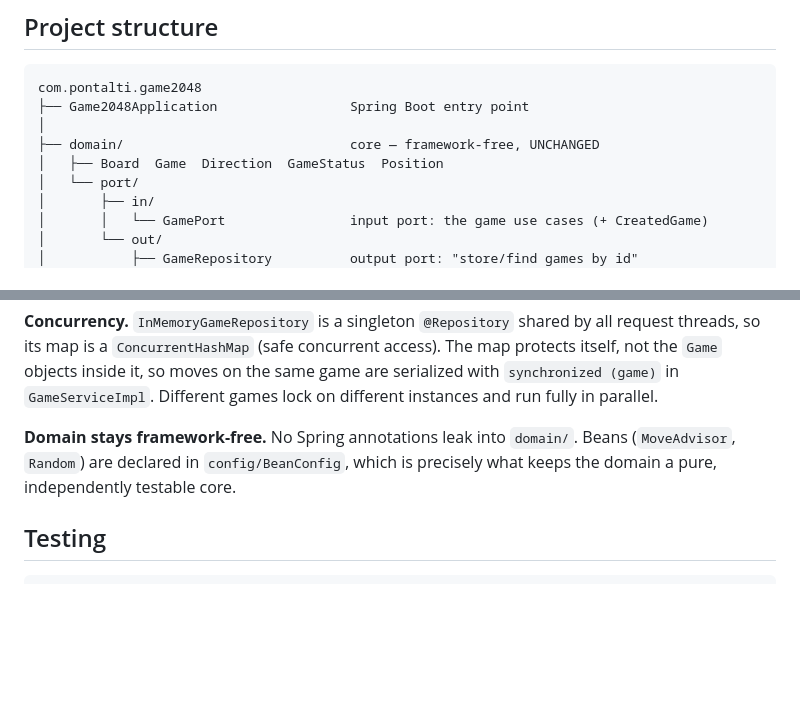
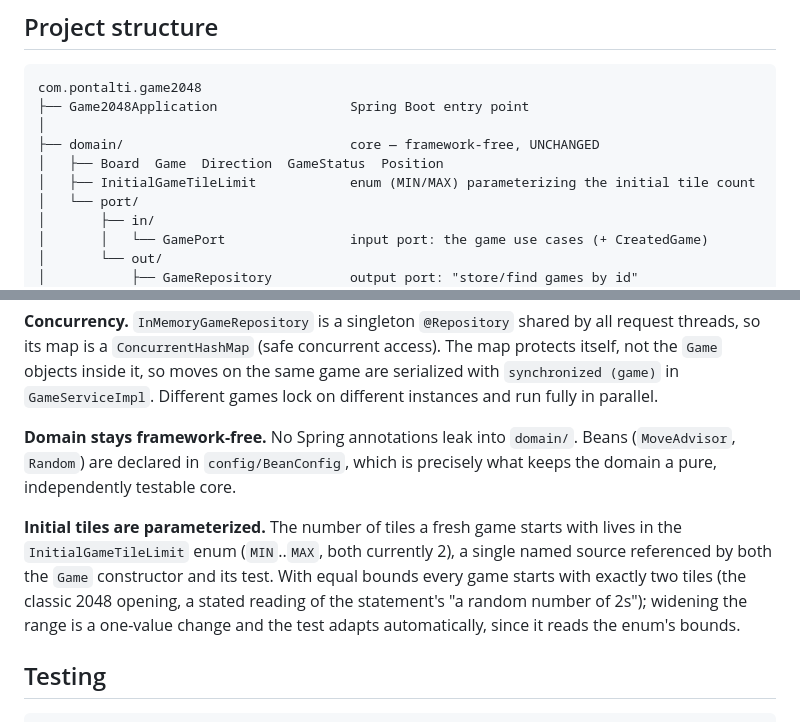
Before and after one commit to pontalti/game-2048, a Markdown page: README.md, 2 parts joined by grey strips. GitHub-like rendering; blank space fills up the shorter version.

Commit message:
Refactor

````diff
--- a/README.md
+++ b/README.md
@@ -61,6 +61,7 @@ com.pontalti.game2048
 │
 ├── domain/                             core — framework-free, UNCHANGED
 │   ├── Board  Game  Direction  GameStatus  Position
+│   ├── InitialGameTileLimit            enum (MIN/MAX) parameterizing the initial tile count
 │   └── port/
 │       ├── in/
 │       │   └── GamePort                input port: the game use cases (+ CreatedGame)
@@ -218,6 +219,13 @@ games lock on different instances and run fully in parallel.
 (`MoveAdvisor`, `Random`) are declared in `config/BeanConfig`, which is precisely
 what keeps the domain a pure, independently testable core.
 
+**Initial tiles are parameterized.** The number of tiles a fresh game starts with
+lives in the `InitialGameTileLimit` enum (`MIN`..`MAX`, both currently 2), a single
+named source referenced by both the `Game` constructor and its test. With equal
+bounds every game starts with exactly two tiles (the classic 2048 opening, a stated
+reading of the statement's "a random number of 2s"); widening the range is a
+one-value change and the test adapts automatically, since it reads the enum's bounds.
+
 ## Testing
 
 ```bash
````
